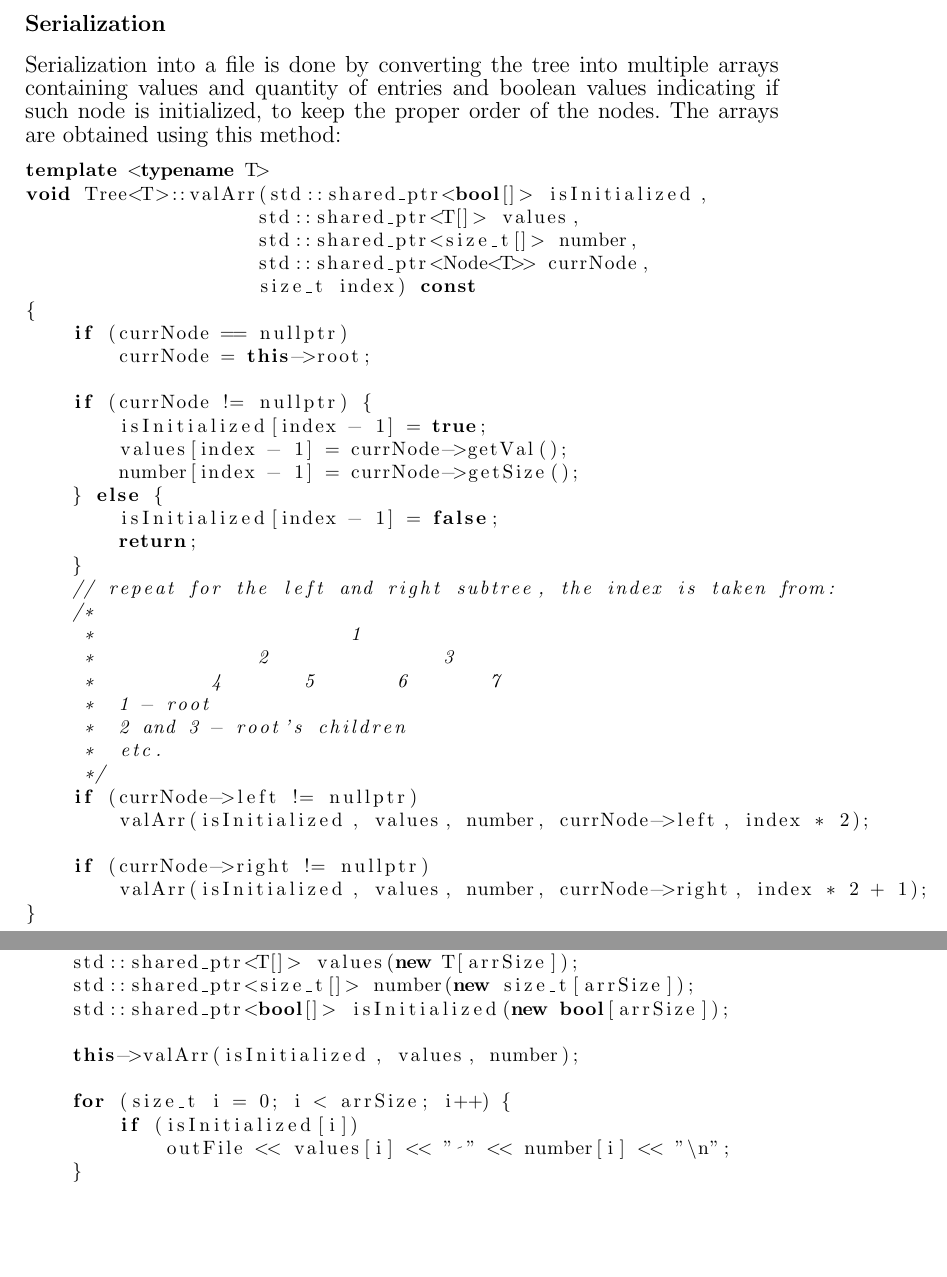
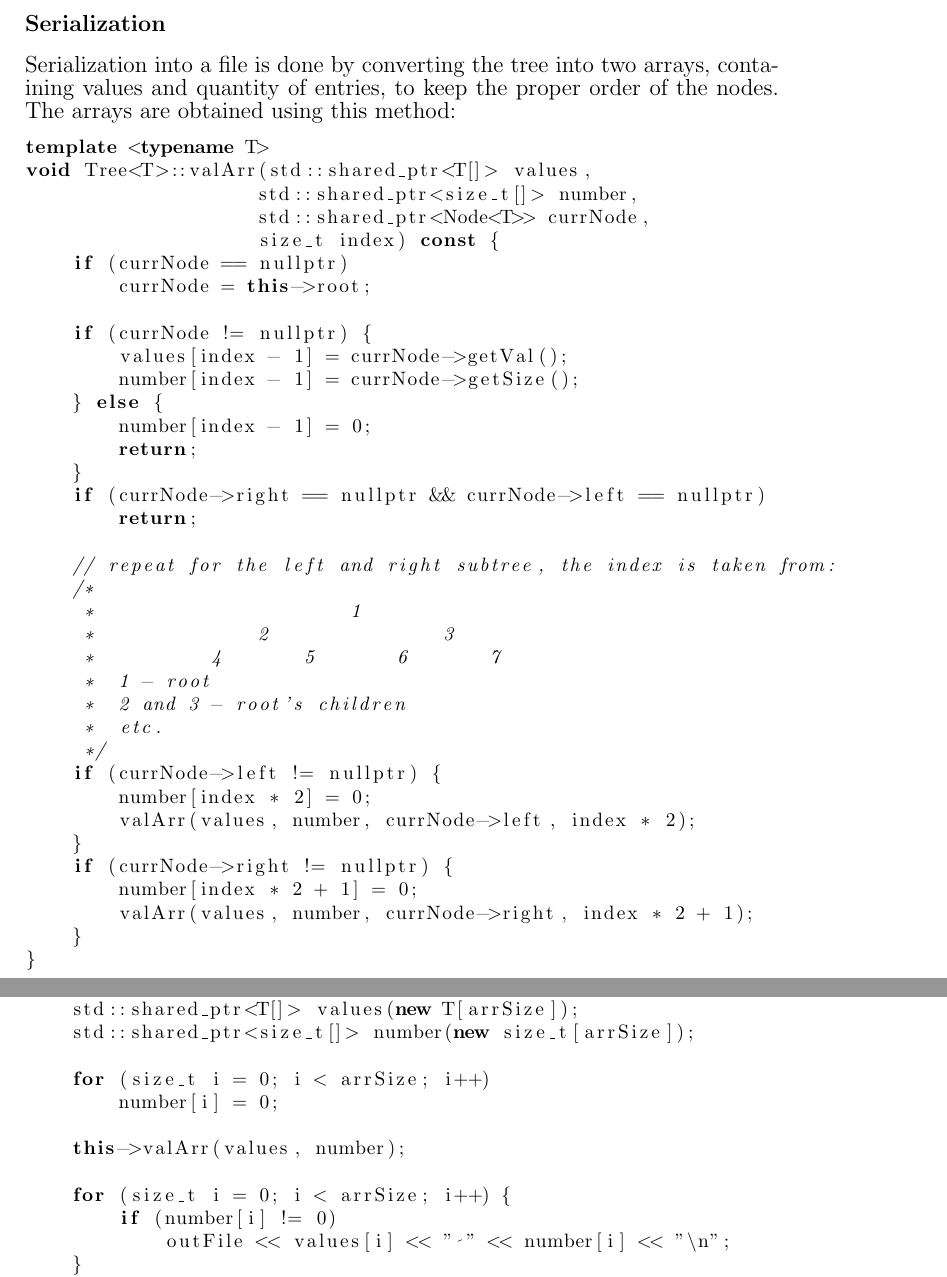
Before and after one commit to maciekrz/BinaryTree, a LaTeX document (doc/report.tex): two parts of pages 11 and 12 of 14 before the commit and two parts of pages 12 and 13 of 15 after it, joined at a grey line, cut so that both start at the same text, the shorter picture padded with empty space. Compiled offline with pdfLaTeX.

Commit message:
finishing touches, bugfixes, change from array to only storing number of entries

```diff
--- a/doc/report.tex
+++ b/doc/report.tex
@@ -256,34 +259,34 @@ std::shared_ptr<Node<T>> Tree<T>::pop_helper(const T _val,
 \end{footnotesize}
 \pagebreak
 
-The logic behind it is to find the node to be deleted and, accordingly to the number of its children, replace it with one of them. For two children the new node becomes its successor (a minimal node from the right subtree) and for one, it becomes the new node. This method will replace the old root of the tree with a new one.
+The logic behind it is to find the node to be deleted and, accordingly to the number of its children, replace it with one of them. For two children the new node becomes its successor (a minimal node from the right subtree) and for one, it becomes the new node. This method will replace the old root of the tree with a new one. In case of multiple entries in one node, their number is decreased.
 
 \subsubsection{Sorting}
 Sorting a binary tree results in obtaining a list. This implementation supports both increasing and decreasing sort. Methods responsible for it remove either a minimal or maximal element of the tree, depending if it's a increasing or decreasing sort, insert it to a new tree and finally return the new tree replacing the old one. The available methods are: \textit{sort()} and \textit{rsort()}.
 
 \pagebreak
 \subsubsection{Serialization}
-Serialization into a file is done by converting the tree into multiple arrays containing values and quantity of entries and boolean values indicating if such node is initialized, to keep the proper order of the nodes. The arrays are obtained using this method:
+Serialization into a file is done by converting the tree into two arrays, containing values and quantity of entries, to keep the proper order of the nodes. The arrays are obtained using this method:
 \begin{footnotesize}
 \begin{lstlisting}[language=C++]
 template <typename T>
-void Tree<T>::valArr(std::shared_ptr<bool[]> isInitialized,
-                    std::shared_ptr<T[]> values,
+void Tree<T>::valArr(std::shared_ptr<T[]> values,
                     std::shared_ptr<size_t[]> number,
                     std::shared_ptr<Node<T>> currNode,
-                    size_t index) const
-{
+                    size_t index) const {
     if (currNode == nullptr)
         currNode = this->root;
 
     if (currNode != nullptr) {
-        isInitialized[index - 1] = true;
         values[index - 1] = currNode->getVal();
         number[index - 1] = currNode->getSize();
     } else {
-        isInitialized[index - 1] = false;
+        number[index - 1] = 0;
         return;
     }
+    if (currNode->right == nullptr && currNode->left == nullptr)
+        return;
+
     // repeat for the left and right subtree, the index is taken from:
     /*
      *                      1
@@ -293,11 +296,14 @@ void Tree<T>::valArr(std::shared_ptr<bool[]> isInitialized,
      *  2 and 3 - root's children
      *  etc.
      */
-    if (currNode->left != nullptr)
-        valArr(isInitialized, values, number, currNode->left, index * 2);
-
-    if (currNode->right != nullptr)
-        valArr(isInitialized, values, number, currNode->right, index * 2 + 1);
+    if (currNode->left != nullptr) {
+        number[index * 2] = 0;
+        valArr(values, number, currNode->left, index * 2);
+    }
+    if (currNode->right != nullptr) {
+        number[index * 2 + 1] = 0;
+        valArr(values, number, currNode->right, index * 2 + 1);
+    }
 }
 \end{lstlisting}
 \end{footnotesize}
@@ -318,12 +324,14 @@ void Tree<T>::toFile(std::string fileName) const
     size_t arrSize = pow(2, this->height());
     std::shared_ptr<T[]> values(new T[arrSize]);
     std::shared_ptr<size_t[]> number(new size_t[arrSize]);
-    std::shared_ptr<bool[]> isInitialized(new bool[arrSize]);
 
-    this->valArr(isInitialized, values, number);
+    for (size_t i = 0; i < arrSize; i++)
+        number[i] = 0;
+
+    this->valArr(values, number);
 
     for (size_t i = 0; i < arrSize; i++) {
-        if (isInitialized[i])
+        if (number[i] != 0)
             outFile << values[i] << " " << number[i] << "\n";
     }
 }
```
Also changed, not shown: doc/report.pdf, doc/report.tex (30 more changed lines), 5 other files.
